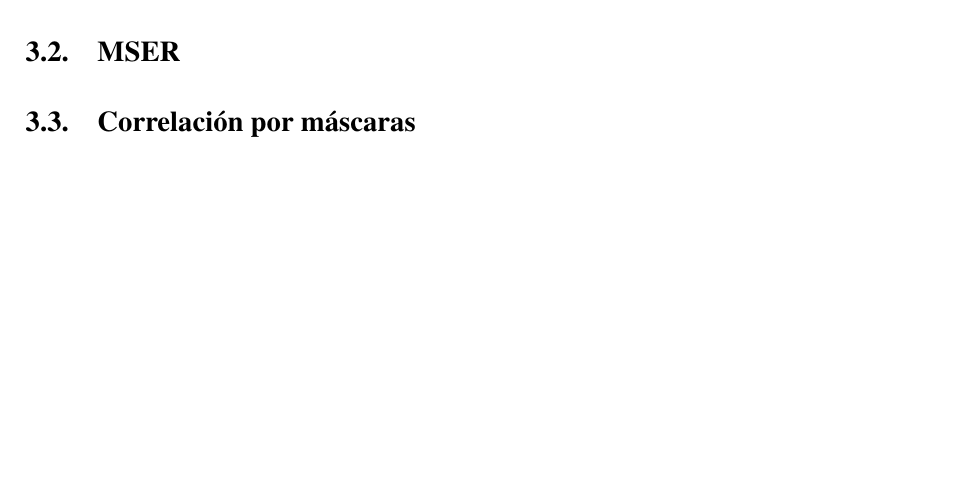
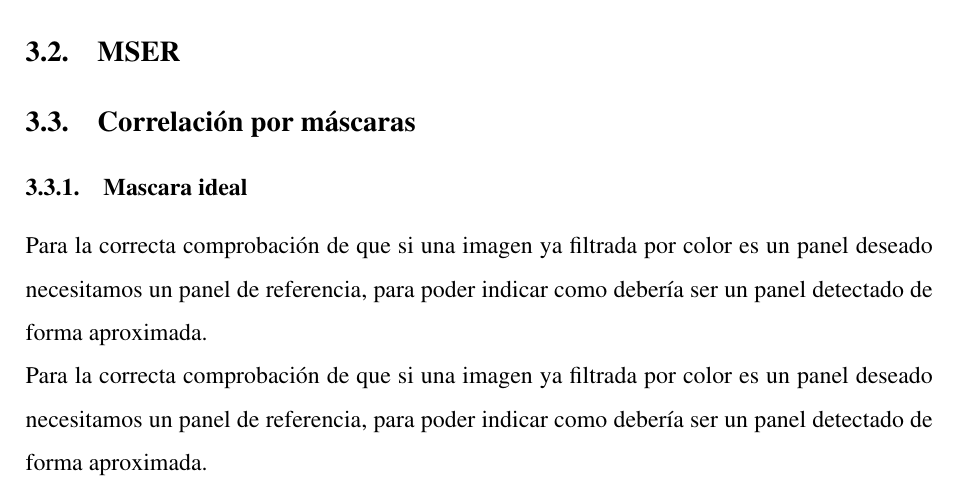
Before and after one commit to Im-Lewis/Practica1-VA, a LaTeX document (docu/Practica-1.tex): part of page 5 of 6, cut so that both start at the same text, the shorter picture padded with empty space. Compiled offline with pdfLaTeX.

Commit message:
ADD - Latex config

```diff
--- a/docu/Practica-1.tex
+++ b/docu/Practica-1.tex
@@ -9,6 +9,8 @@
 \usepackage{graphicx} % Required for inserting images
 
 \usepackage{titlesec} % Paquete para el formato de los títulos
+
+\setlength{\parindent}{0pt}
 
 % Reducir el espacio entre los apartados del índice
 \makeatletter
@@ -107,6 +109,10 @@
 \subsection{MSER}
 
 \subsection{Correlación por máscaras}
+\subsubsection{Mascara ideal}
+Para la correcta comprobación de que si una imagen ya filtrada por color es un panel deseado necesitamos un panel de referencia, para poder indicar como debería ser un panel detectado de forma aproximada.
+
+Para la correcta comprobación de que si una imagen ya filtrada por color es un panel deseado necesitamos un panel de referencia, para poder indicar como debería ser un panel detectado de forma aproximada.
 
 \subsection{Eliminación de regiones repetidas}
 
```
Also changed, not shown: docu/Practica-1.pdf.
